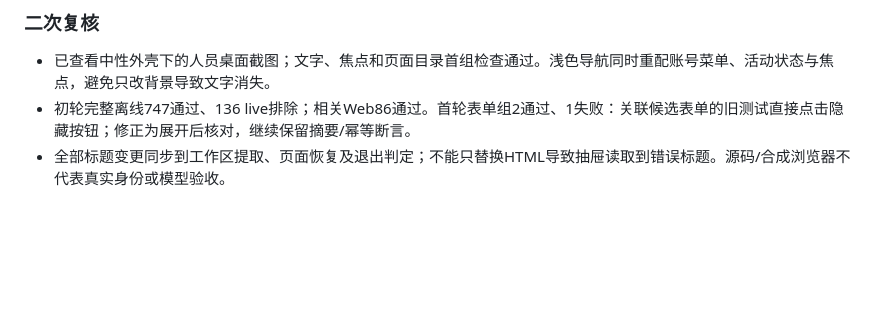
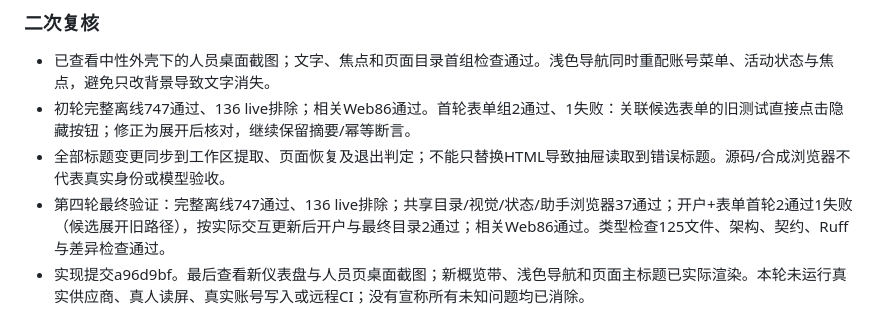
Before and after one commit to guyue55/ai-office-example, a Markdown page: docs/WORKSPACE_UI_REFACTOR.md, the part around the change. Rendered like a GitHub page; blank space fills up the shorter version.

Commit message:
docs(ui): 补充全页面结构重构验收记录

```diff
--- a/docs/WORKSPACE_UI_REFACTOR.md
+++ b/docs/WORKSPACE_UI_REFACTOR.md
@@ -145,3 +145,5 @@
 - 已查看中性外壳下的人员桌面截图；文字、焦点和页面目录首组检查通过。浅色导航同时重配账号菜单、活动状态与焦点，避免只改背景导致文字消失。
 - 初轮完整离线747通过、136 live排除；相关Web86通过。首轮表单组2通过、1失败：关联候选表单的旧测试直接点击隐藏按钮；修正为展开后核对，继续保留摘要/幂等断言。
 - 全部标题变更同步到工作区提取、页面恢复及退出判定；不能只替换HTML导致抽屉读取到错误标题。源码/合成浏览器不代表真实身份或模型验收。
+- 第四轮最终验证：完整离线747通过、136 live排除；共享目录/视觉/状态/助手浏览器37通过；开户+表单首轮2通过1失败（候选展开旧路径），按实际交互更新后开户与最终目录2通过；相关Web86通过。类型检查125文件、架构、契约、Ruff与差异检查通过。
+- 实现提交a96d9bf。最后查看新仪表盘与人员页桌面截图；新概览带、浅色导航和页面主标题已实际渲染。本轮未运行真实供应商、真人读屏、真实账号写入或远程CI；没有宣称所有未知问题均已消除。
```
